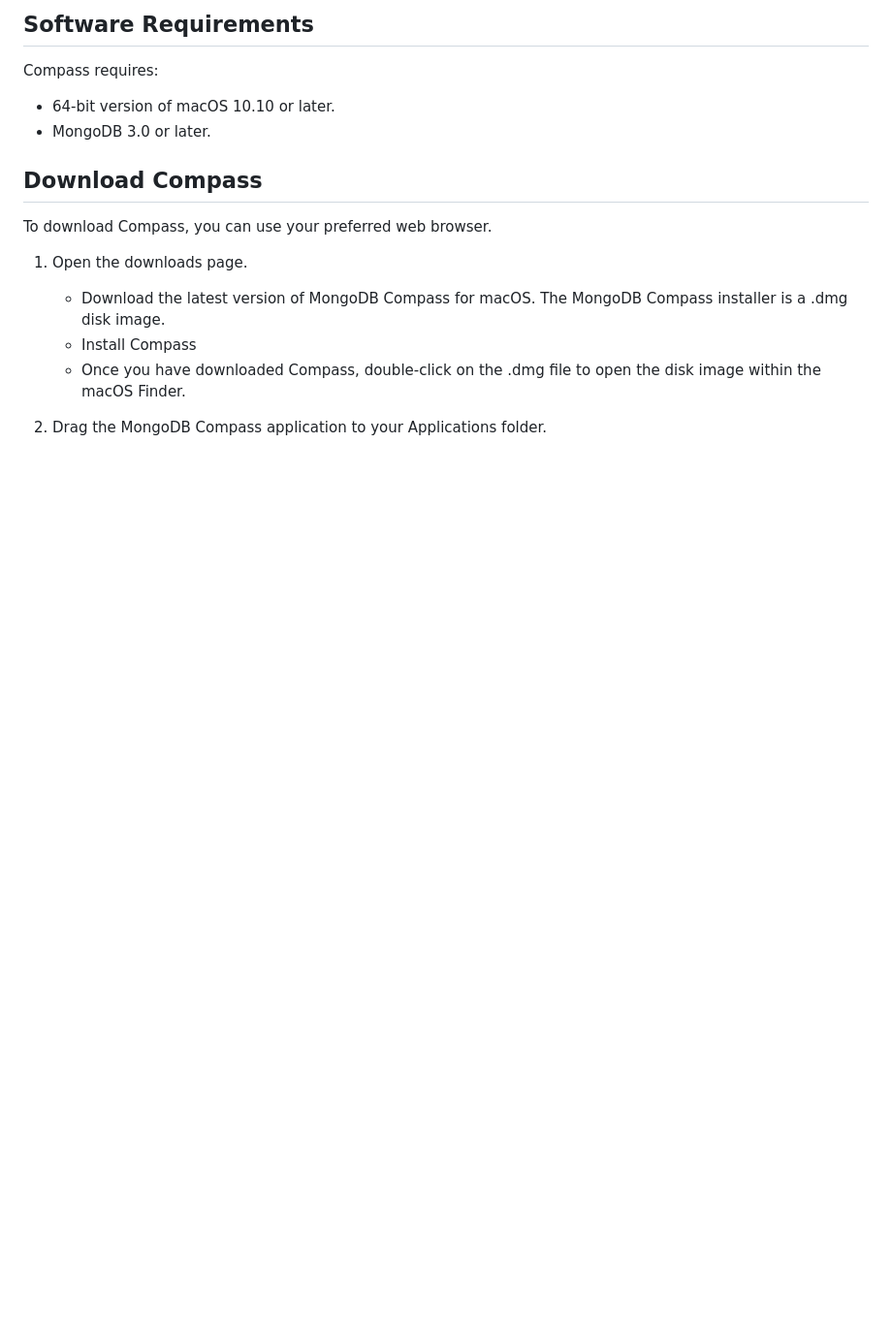
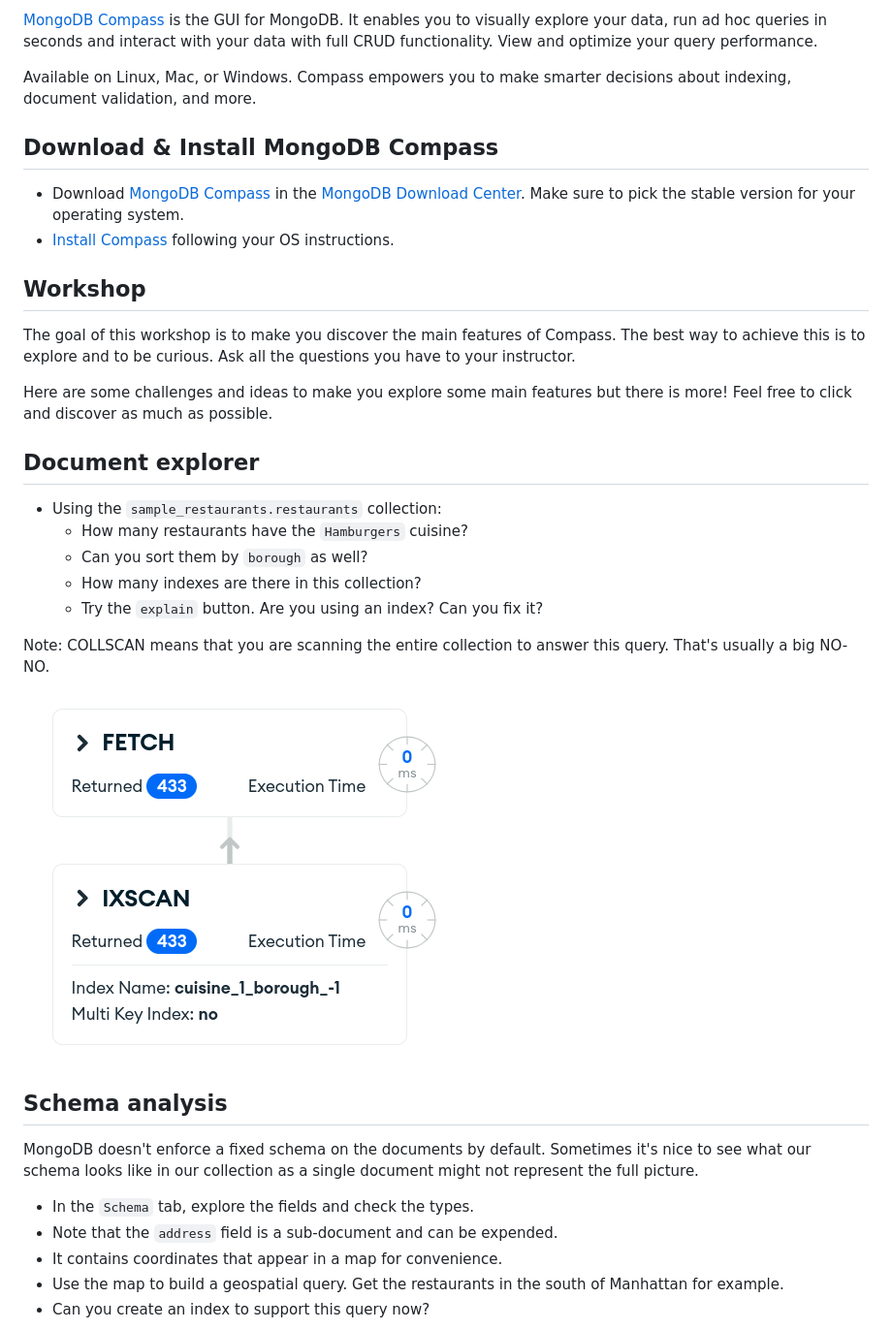
Before and after one commit to mongodb-developer/workshop, a Markdown page: README.md, the part around the change printed below. Shown: that part at 97% size. Drawn GitHub-style; pictures changed too: images/index_cusine_borough.png (added); blank space fills up the shorter version.

Commit message:
Compass workshop 2.0

```diff
--- a/README.md
+++ b/README.md
@@ -6,17 +6,46 @@ Compass is the GUI for MongoDB. It enables you to visually explore your data, ru
 
-## Software Requirements
-Compass requires:
+[MongoDB Compass](https://www.mongodb.com/products/compass) is the GUI for MongoDB. It enables you to visually explore
+your data, run ad hoc queries in seconds and interact with your data with full CRUD functionality. View and optimize
+your query performance.
 
-- 64-bit version of macOS 10.10 or later.
-- MongoDB 3.0 or later.
+Available on Linux, Mac, or Windows. Compass empowers you to make smarter decisions about indexing, document validation,
+and more.
 
-## Download Compass
-To download Compass, you can use your preferred web browser.
+## Download & Install MongoDB Compass
 
-1. Open the downloads page.
+- Download [MongoDB Compass](https://www.mongodb.com/products/compass) in
+  the [MongoDB Download Center](https://www.mongodb.com/try/download/compass). Make sure to pick the stable version for
+  your operating system.
+- [Install Compass](https://www.mongodb.com/docs/compass/master/install/) following your OS instructions.
 
-    * Download the latest version of MongoDB Compass for macOS. The MongoDB Compass installer is a .dmg disk image.
-    * Install Compass
-    * Once you have downloaded Compass, double-click on the .dmg file to open the disk image within the macOS Finder.
+## Workshop
 
-1. Drag the MongoDB Compass application to your Applications folder.
+The goal of this workshop is to make you discover the main features of Compass. The best way to achieve this is to
+explore and to be curious. Ask all the questions you have to your instructor.
+
+Here are some challenges and ideas to make you explore some main features but there is more! Feel free to click and
+discover as much as possible.
+
+## Document explorer
+
+- Using the `sample_restaurants.restaurants` collection:
+    - How many restaurants have the `Hamburgers` cuisine?
+    - Can you sort them by `borough` as well?
+    - How many indexes are there in this collection?
+    - Try the `explain` button. Are you using an index? Can you fix it?
+
+Note: COLLSCAN means that you are scanning the entire collection to answer this query. That's usually a big NO-NO.
+
+![Index cuisine borough](images/index_cusine_borough.png)
+
+## Schema analysis
+
+MongoDB doesn't enforce a fixed schema on the documents by default. Sometimes it's nice to see what our schema looks
+like in our collection as a single document might not represent the full picture.
+
+- In the `Schema` tab, explore the fields and check the types.
+- Note that the `address` field is a sub-document and can be expended.
+- It contains coordinates that appear in a map for convenience.
+- Use the map to build a geospatial query. Get the restaurants in the south of Manhattan for example.
+- Can you create an index to support this query now?
+
```
Also changed, not shown: other parts of README.md (+75 -2 lines), images/index_geo.png (added), images/mongosh.png (added), images/pipeline.png (added), 1 other file.
